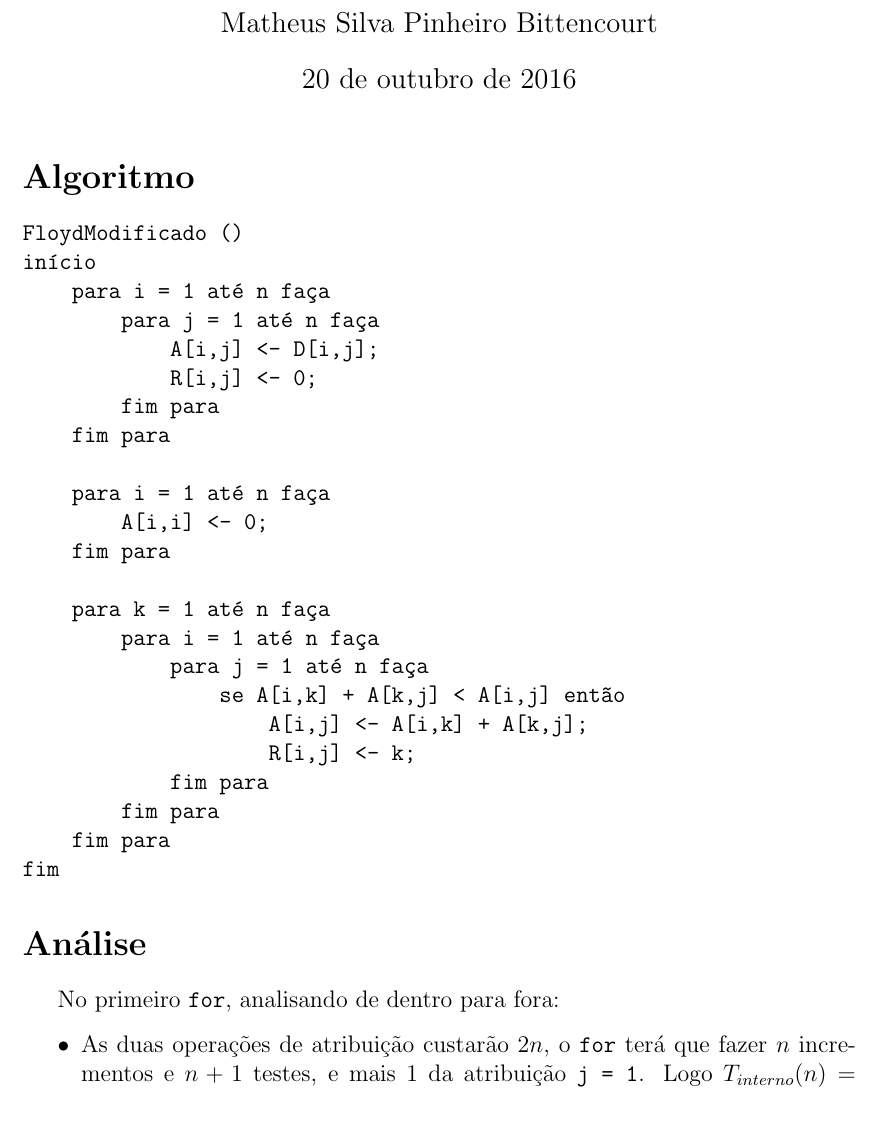
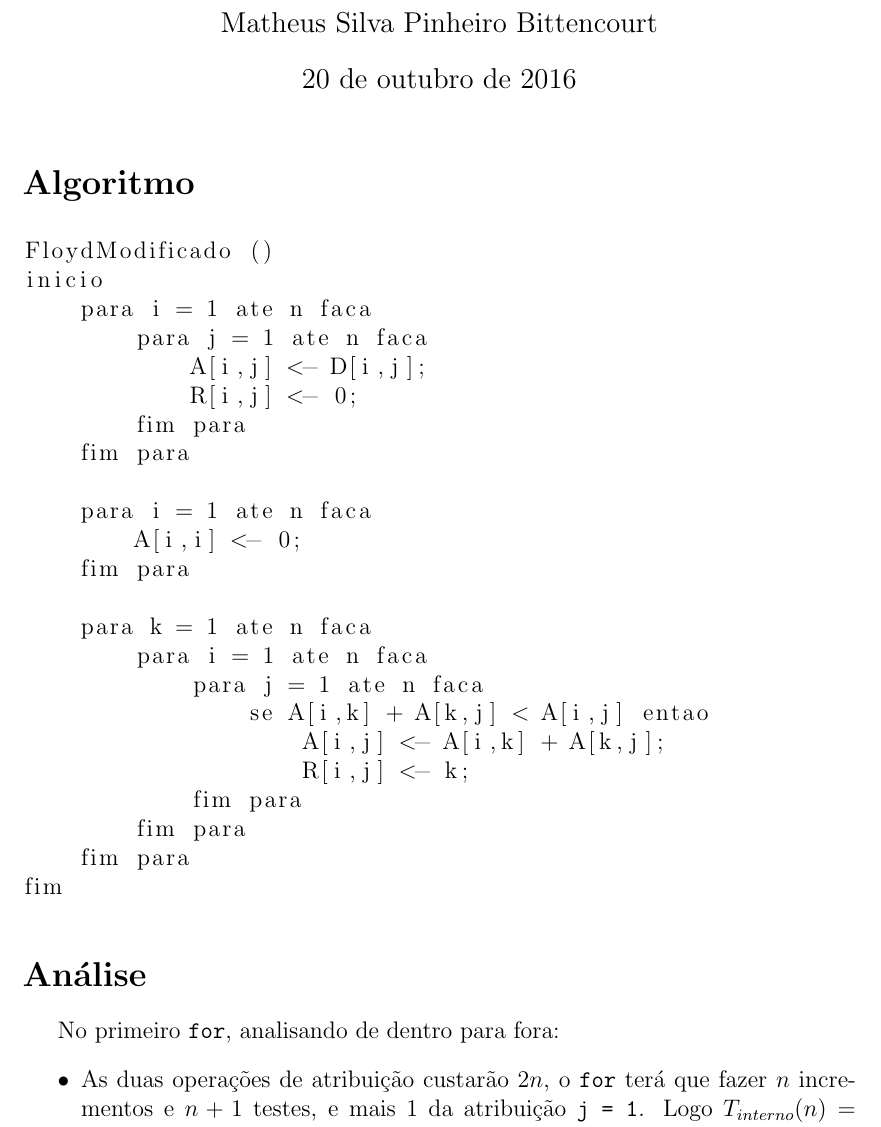
Before and after one commit to matheuspb/data-structures, a LaTeX document (algorithm-complexity/floyd.tex): part of page 1 of 2, cut so that both start at the same text. Compiled offline with pdfLaTeX.

Commit message:
Update README.md, and indented floyd.tex

```diff
--- a/algorithm-complexity/floyd.tex
+++ b/algorithm-complexity/floyd.tex
@@ -3,6 +3,12 @@
 \usepackage[brazilian]{babel}
 \usepackage{indentfirst}
 \usepackage[top=1in, bottom=1in]{geometry}
+\usepackage{listings}
+
+\lstdefinestyle{mystyle}{
+	tabsize=4
+}
+\lstset{style=mystyle}
 
 \title{Análise de complexidade do Algoritmo de Floyd Modificado}
 \author{Matheus Silva Pinheiro Bittencourt}
@@ -12,31 +18,31 @@
 \maketitle
 
 \section*{Algoritmo}
-\begin{verbatim}
+\begin{lstlisting}
 FloydModificado ()
-início
-    para i = 1 até n faça
-        para j = 1 até n faça
+inicio
+	para i = 1 ate n faca
+		para j = 1 ate n faca
 			A[i,j] <- D[i,j];
 			R[i,j] <- 0;
 		fim para
 	fim para
 
-    para i = 1 até n faça
+	para i = 1 ate n faca
 		A[i,i] <- 0;
 	fim para
 
-    para k = 1 até n faça
-        para i = 1 até n faça
-            para j = 1 até n faça
-                se A[i,k] + A[k,j] < A[i,j] então
+	para k = 1 ate n faca
+		para i = 1 ate n faca
+			para j = 1 ate n faca
+				se A[i,k] + A[k,j] < A[i,j] entao
 					A[i,j] <- A[i,k] + A[k,j];
 					R[i,j] <- k;
 			fim para
 		fim para
 	fim para
 fim
-\end{verbatim}
+\end{lstlisting}
 
 \section*{Análise}
 
```
Also changed, not shown: README.md, algorithm-complexity/floyd.tex (4 more changed lines). Lines whose indentation alone changed are shown as unchanged.
